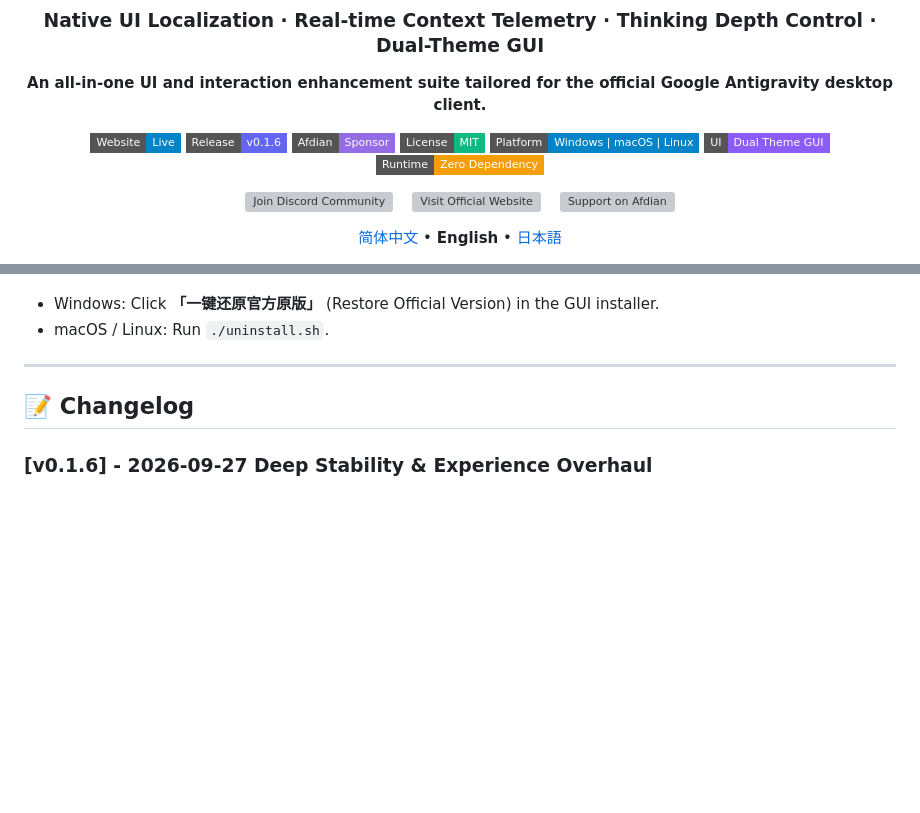
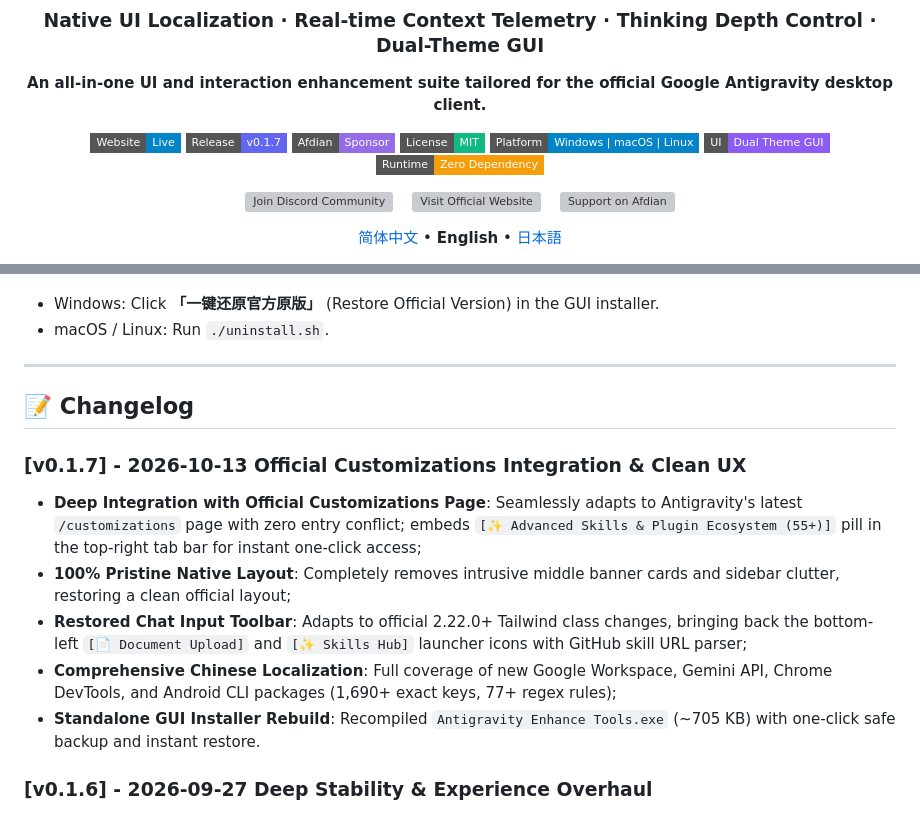
Before and after one commit to Kutaze/Antigravity-Enhance-Pack-Tools, a Markdown page: README_EN.md, 2 parts joined by grey strips. Rendered like a GitHub page; badges without logos; blank space fills up the shorter version; grey boxes are pictures that could not be loaded.

```diff
--- a/README_EN.md
+++ b/README_EN.md
@@ -9,7 +9,7 @@
 
 <p align="center">
   <a href="https://antigravity-enhance-tools.github.io/"><img src="https://img.shields.io/badge/Website-Live-0284c7?style=flat-square&logo=google-chrome&logoColor=white" alt="Website" /></a>
-  <a href="https://github.com/Kutaze/Antigravity-Enhance-Pack-Tools/releases"><img src="https://img.shields.io/badge/Release-v0.1.6-6366f1?style=flat-square" alt="Release" /></a>
+  <a href="https://github.com/Kutaze/Antigravity-Enhance-Pack-Tools/releases"><img src="https://img.shields.io/badge/Release-v0.1.7-6366f1?style=flat-square" alt="Release" /></a>
   <a href="https://afdian.com/a/Kutaze"><img src="https://img.shields.io/badge/Afdian-Sponsor-946ce6?style=flat-square&logo=kofi&logoColor=white" alt="Afdian" /></a>
   <a href="LICENSE"><img src="https://img.shields.io/badge/License-MIT-10b981?style=flat-square" alt="License" /></a>
   <a href="https://github.com/Kutaze/Antigravity-Enhance-Pack-Tools"><img src="https://img.shields.io/badge/Platform-Windows_%7C_macOS_%7C_Linux-0284c7?style=flat-square" alt="Platform" /></a>
@@ -251,6 +251,13 @@ curl -fsSL https://raw.githubusercontent.com/Kutaze/Antigravity-Enhance-Pack-Too
 
 ## 📝 Changelog
 
+### [v0.1.7] - 2026-10-13 Official Customizations Integration & Clean UX
+- **Deep Integration with Official Customizations Page**: Seamlessly adapts to Antigravity's latest `/customizations` page with zero entry conflict; embeds `[✨ Advanced Skills & Plugin Ecosystem (55+)]` pill in the top-right tab bar for instant one-click access;
+- **100% Pristine Native Layout**: Completely removes intrusive middle banner cards and sidebar clutter, restoring a clean official layout;
+- **Restored Chat Input Toolbar**: Adapts to official 2.22.0+ Tailwind class changes, bringing back the bottom-left `[📄 Document Upload]` and `[✨ Skills Hub]` launcher icons with GitHub skill URL parser;
+- **Comprehensive Chinese Localization**: Full coverage of new Google Workspace, Gemini API, Chrome DevTools, and Android CLI packages (1,690+ exact keys, 77+ regex rules);
+- **Standalone GUI Installer Rebuild**: Recompiled `Antigravity Enhance Tools.exe` (~705 KB) with one-click safe backup and instant restore.
+
 ### [v0.1.6] - 2026-09-27 Deep Stability & Experience Overhaul
 - **Sidebar Anti-Jitter Navigation Guard**: Introduced `isProgrammaticNavigating` state machine with 850ms cooldown lock, completely resolving violent scroll oscillation and infinite loops during timeline jumping;
 - **Historical Snapshot Card (`agy-historical-viewer`)**: Automatically summons a floating frosted-glass snapshot preview card when navigating beyond the virtualized DOM render pool, enabling inspection and copying of unmounted historical turns;
```
Also changed, not shown: README.md (+7 -0 lines), README_JA.md (+8 -1 lines).
